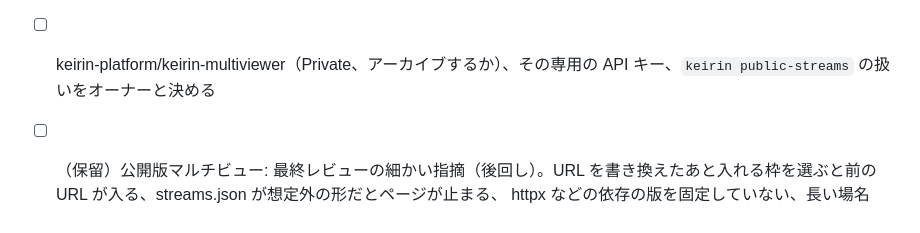
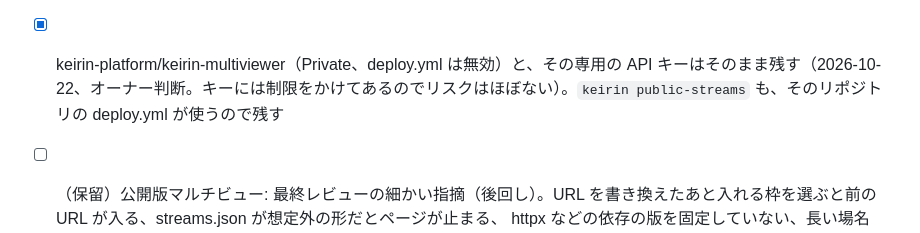
Before and after one commit to keirin-platform/keirin-platform, a Markdown page: CLAUDE.md, the part around the change. Drawn GitHub-style.

Commit message:
docs: keep the private multiviewer and its key

```diff
--- a/CLAUDE.md
+++ b/CLAUDE.md
@@ -331,7 +331,7 @@ infra/blog-repo/    ブログリポジトリ（keirin-blog）に置くファイ
   1440×790 のブラウザで、縦スクロールなし、4枠に本物の配信、コンソールエラーなしを確かめた（深夜なので、ライブ中がなく予約中の近い順に入った）。
 - [x] 公開版マルチビューを非公開にした（2026-10-22、オーナー判断。競輪の映像は JCI への利用申請が要る扱いのため）。リポジトリを Private に、deploy.yml を無効に、組織のプロフィールから削除（keirin-platform/.github#3）
 - [x] 公開版マルチビューは、汎用のマルチビューアーとプリセットに分けて、オーナーの個人アカウントで公開した（2026-10-22。本番で、7つのプリセットの読み込みと、キーなしの表示を確かめた）。キーありで今日の配信が出るかは、オーナーが確かめる
-- [ ] keirin-platform/keirin-multiviewer（Private、アーカイブするか）、その専用の API キー、`keirin public-streams` の扱いをオーナーと決める
+- [x] keirin-platform/keirin-multiviewer（Private、deploy.yml は無効）と、その専用の API キーはそのまま残す（2026-10-22、オーナー判断。キーには制限をかけてあるのでリスクはほぼない）。`keirin public-streams` も、そのリポジトリの deploy.yml が使うので残す
 - [ ] （保留）公開版マルチビュー: 最終レビューの細かい指摘（後回し）。URL を書き換えたあと入れる枠を選ぶと前の URL が入る、streams.json が想定外の形だとページが止まる、
   httpx などの依存の版を固定していない、長い場名（ブッキースタジアム岸和田など）が帯の幅を取る、ページのブラウザ確認が手動だけ
 - [x] 公開版マルチビューを組織のプロフィール（.github の profile/README.md）に載せた（2026-10-22、keirin-platform/.github#2）。同日、非公開にしたので外した（#3）。MIT ライセンスの記載は残した
```
